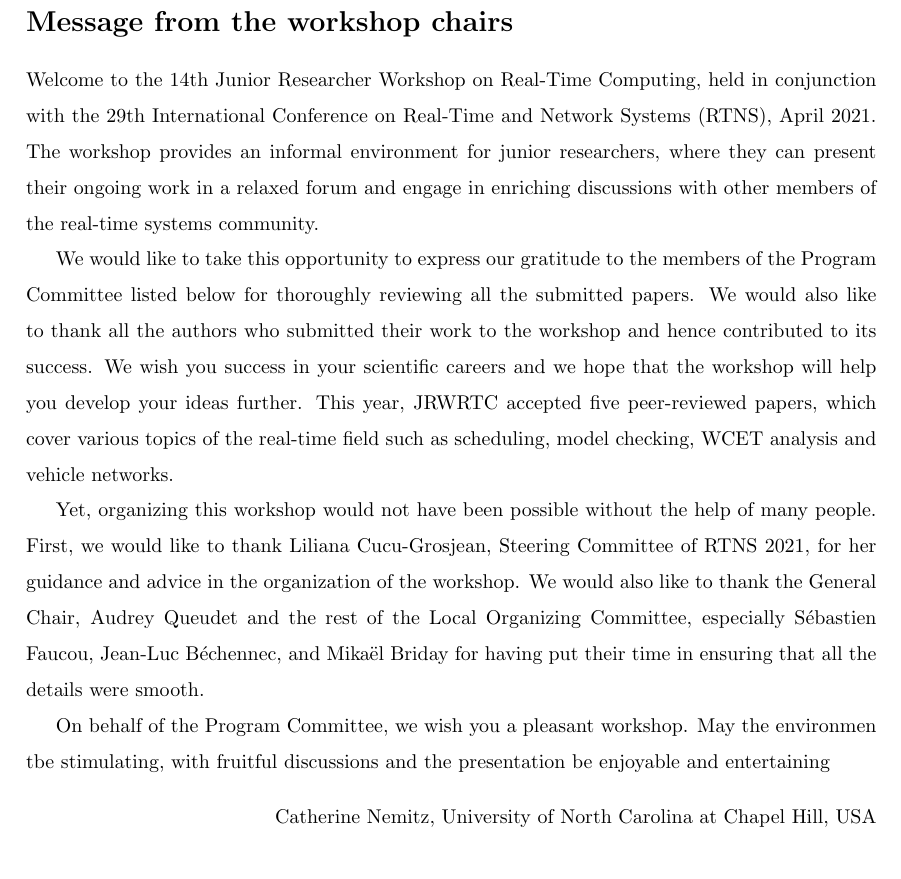
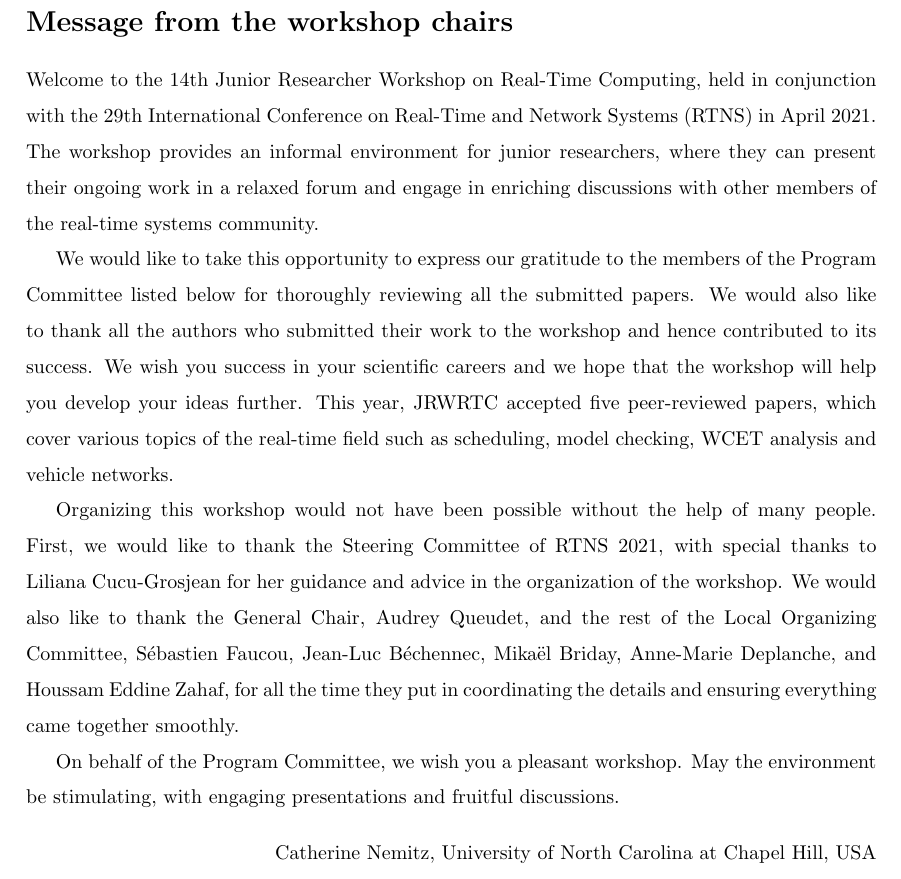
Before and after one commit to robertoxmed/rtns-jrwrtc, a LaTeX document (main.tex): part of page 2 of 25, cut so that both start at the same text. Compiled offline with pdfLaTeX.

Commit message:
v2 updated message from chairs

```diff
--- a/main.tex
+++ b/main.tex
@@ -84,7 +84,7 @@
 
 Welcome to the 14th Junior Researcher Workshop on Real-Time Computing, held in
 conjunction with the 29th International Conference on Real-Time and Network
-Systems (RTNS), April 2021. The workshop provides an informal
+Systems (RTNS) in April 2021. The workshop provides an informal
 environment for junior researchers, where they can present their ongoing work
 in a relaxed forum and engage in enriching discussions with other members of
 the real-time systems community.
@@ -99,14 +99,16 @@ papers,  which cover various topics of the real-time field such as scheduling,
 model checking, WCET analysis and vehicle networks.
 
 
-Yet, organizing this workshop would not have been possible
-without the help of many people. First,  we would like to thank Liliana
-Cucu-Grosjean, Steering Committee of RTNS 2021, for her guidance and advice in
+Organizing this workshop would not have been possible
+without the help of many people. First,  we would like to thank the
+Steering Committee of RTNS 2021, with special thanks to Liliana
+Cucu-Grosjean for her guidance and advice in
 the organization of the workshop. We would also
-like to thank the General Chair, Audrey Queudet and the rest of the Local
-Organizing Committee, especially Sébastien Faucou, Jean-Luc Béchennec, and
-Mikaël Briday for having put their time in ensuring that all the details were
-smooth.
+like to thank the General Chair, Audrey Queudet, and the rest of the Local
+Organizing Committee, Sébastien Faucou, Jean-Luc Béchennec,
+Mikaël Briday, Anne-Marie Deplanche, and Houssam Eddine Zahaf,
+for all the time they put in coordinating the details and
+ensuring everything came together smoothly.
 
 %We would also like
 %to thank Enrico Bini andClaire Pagetti, Program Chairs of RTNS 2017, for their
@@ -114,9 +116,8 @@ smooth.
 %for his precious advice in the organization of the event.
 
 On behalf of the
-Program Committee, we wish you a pleasant workshop. May the environmen tbe
-stimulating, with fruitful discussions and the presentation be enjoyable and
-entertaining
+Program Committee, we wish you a pleasant workshop. May the environment be
+stimulating, with engaging presentations and fruitful discussions.
 
 \begin{flushright}
 	Catherine Nemitz, University of North Carolina at Chapel Hill, USA
```
